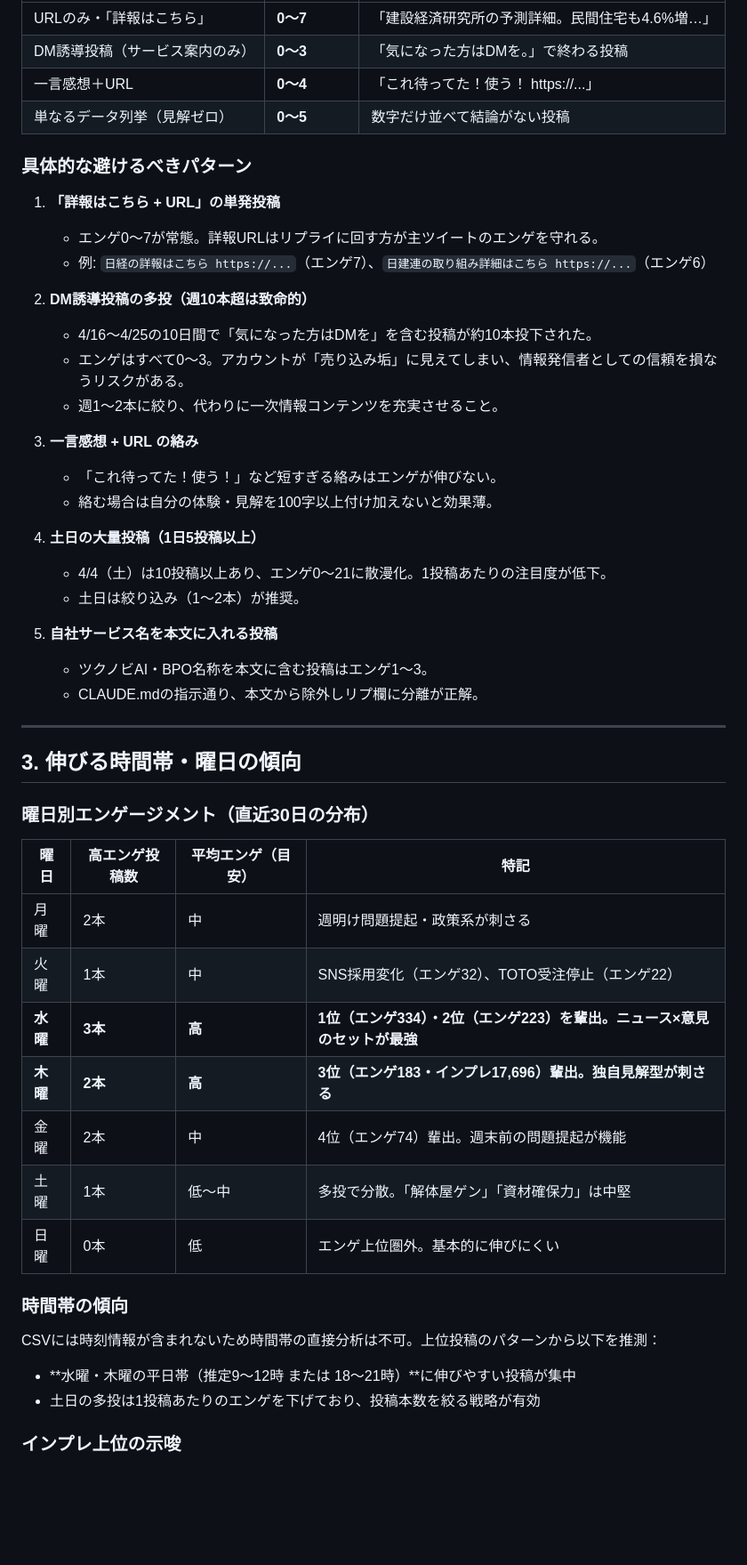
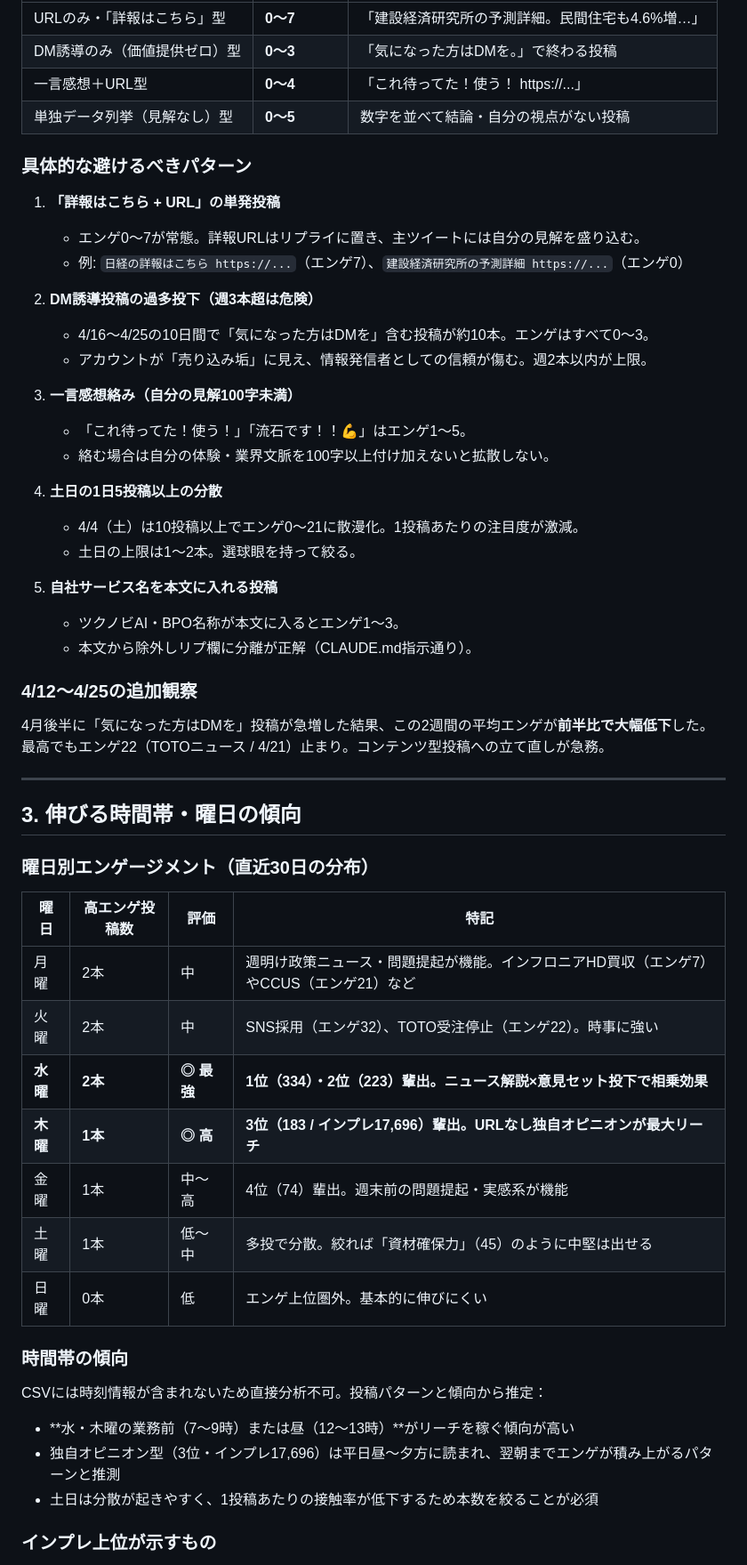
Before and after one commit to nittaakihiro/x-auto-post, a Markdown page: data/analytics/weekly_summary.md, the part around one of its changes. Shown at 89% size. Drawn GitHub-style; blank space fills up the shorter version.

Commit message:
analytics: weekly summary 2026-05-03
https://claude.ai/code/session_01Uec7zsXPGB3Au5PaF746qL

```diff
--- a/data/analytics/weekly_summary.md
+++ b/data/analytics/weekly_summary.md
@@ -62,31 +62,34 @@
 |----|-----------|--------|
-| URLのみ・「詳報はこちら」 | **0〜7** | 「建設経済研究所の予測詳細。民間住宅も4.6%増…」 |
-| DM誘導投稿（サービス案内のみ） | **0〜3** | 「気になった方はDMを。」で終わる投稿 |
-| 一言感想＋URL | **0〜4** | 「これ待ってた！使う！ https://...」 |
-| 単なるデータ列挙（見解ゼロ） | **0〜5** | 数字だけ並べて結論がない投稿 |
+| URLのみ・「詳報はこちら」型 | **0〜7** | 「建設経済研究所の予測詳細。民間住宅も4.6%増…」 |
+| DM誘導のみ（価値提供ゼロ）型 | **0〜3** | 「気になった方はDMを。」で終わる投稿 |
+| 一言感想＋URL型 | **0〜4** | 「これ待ってた！使う！ https://...」 |
+| 単独データ列挙（見解なし）型 | **0〜5** | 数字を並べて結論・自分の視点がない投稿 |
 
 ### 具体的な避けるべきパターン
 
 1. **「詳報はこちら + URL」の単発投稿**
-   - エンゲ0〜7が常態。詳報URLはリプライに回す方が主ツイートのエンゲを守れる。
-   - 例: `日経の詳報はこちら https://...`（エンゲ7）、`日建連の取り組み詳細はこちら https://...`（エンゲ6）
+   - エンゲ0〜7が常態。詳報URLはリプライに置き、主ツイートには自分の見解を盛り込む。
+   - 例: `日経の詳報はこちら https://...`（エンゲ7）、`建設経済研究所の予測詳細 https://...`（エンゲ0）
 
-2. **DM誘導投稿の多投（週10本超は致命的）**
-   - 4/16〜4/25の10日間で「気になった方はDMを」を含む投稿が約10本投下された。
-   - エンゲはすべて0〜3。アカウントが「売り込み垢」に見えてしまい、情報発信者としての信頼を損なうリスクがある。
-   - 週1〜2本に絞り、代わりに一次情報コンテンツを充実させること。
+2. **DM誘導投稿の過多投下（週3本超は危険）**
+   - 4/16〜4/25の10日間で「気になった方はDMを」含む投稿が約10本。エンゲはすべて0〜3。
+   - アカウントが「売り込み垢」に見え、情報発信者としての信頼が傷む。週2本以内が上限。
 
-3. **一言感想 + URL の絡み**
-   - 「これ待ってた！使う！」など短すぎる絡みはエンゲが伸びない。
-   - 絡む場合は自分の体験・見解を100字以上付け加えないと効果薄。
+3. **一言感想絡み（自分の見解100字未満）**
+   - 「これ待ってた！使う！」「流石です！！💪」はエンゲ1〜5。
+   - 絡む場合は自分の体験・業界文脈を100字以上付け加えないと拡散しない。
 
-4. **土日の大量投稿（1日5投稿以上）**
-   - 4/4（土）は10投稿以上あり、エンゲ0〜21に散漫化。1投稿あたりの注目度が低下。
-   - 土日は絞り込み（1〜2本）が推奨。
+4. **土日の1日5投稿以上の分散**
+   - 4/4（土）は10投稿以上でエンゲ0〜21に散漫化。1投稿あたりの注目度が激減。
+   - 土日の上限は1〜2本。選球眼を持って絞る。
 
 5. **自社サービス名を本文に入れる投稿**
-   - ツクノビAI・BPO名称を本文に含む投稿はエンゲ1〜3。
-   - CLAUDE.mdの指示通り、本文から除外しリプ欄に分離が正解。
+   - ツクノビAI・BPO名称が本文に入るとエンゲ1〜3。
+   - 本文から除外しリプ欄に分離が正解（CLAUDE.md指示通り）。
+
+### 4/12〜4/25の追加観察
+
+4月後半に「気になった方はDMを」投稿が急増した結果、この2週間の平均エンゲが**前半比で大幅低下**した。最高でもエンゲ22（TOTOニュース / 4/21）止まり。コンテンツ型投稿への立て直しが急務。
 
 ---
 
@@ -94,22 +97,23 @@
 
 ### 曜日別エンゲージメント（直近30日の分布）
 
-| 曜日 | 高エンゲ投稿数 | 平均エンゲ（目安） | 特記 |
-|------|--------------|----------------|------|
-| 月曜 | 2本 | 中 | 週明け問題提起・政策系が刺さる |
-| 火曜 | 1本 | 中 | SNS採用変化（エンゲ32）、TOTO受注停止（エンゲ22） |
-| **水曜** | **3本** | **高** | **1位（エンゲ334）・2位（エンゲ223）を輩出。ニュース×意見のセットが最強** |
-| **木曜** | **2本** | **高** | **3位（エンゲ183・インプレ17,696）輩出。独自見解型が刺さる** |
-| 金曜 | 2本 | 中 | 4位（エンゲ74）輩出。週末前の問題提起が機能 |
-| 土曜 | 1本 | 低〜中 | 多投で分散。「解体屋ゲン」「資材確保力」は中堅 |
+| 曜日 | 高エンゲ投稿数 | 評価 | 特記 |
+|------|--------------|------|------|
+| 月曜 | 2本 | 中 | 週明け政策ニュース・問題提起が機能。インフロニアHD買収（エンゲ7）やCCUS（エンゲ21）など |
+| 火曜 | 2本 | 中 | SNS採用（エンゲ32）、TOTO受注停止（エンゲ22）。時事に強い |
+| **水曜** | **2本** | **◎ 最強** | **1位（334）・2位（223）輩出。ニュース解説×意見セット投下で相乗効果** |
+| **木曜** | **1本** | **◎ 高** | **3位（183 / インプレ17,696）輩出。URLなし独自オピニオンが最大リーチ** |
+| 金曜 | 1本 | 中〜高 | 4位（74）輩出。週末前の問題提起・実感系が機能 |
+| 土曜 | 1本 | 低〜中 | 多投で分散。絞れば「資材確保力」（45）のように中堅は出せる |
 | 日曜 | 0本 | 低 | エンゲ上位圏外。基本的に伸びにくい |
 
 ### 時間帯の傾向
 
-CSVには時刻情報が含まれないため時間帯の直接分析は不可。上位投稿のパターンから以下を推測：
+CSVには時刻情報が含まれないため直接分析不可。投稿パターンと傾向から推定：
 
-- **水曜・木曜の平日帯（推定9〜12時 または 18〜21時）**に伸びやすい投稿が集中
-- 土日の多投は1投稿あたりのエンゲを下げており、投稿本数を絞る戦略が有効
+- **水・木曜の業務前（7〜9時）または昼（12〜13時）**がリーチを稼ぐ傾向が高い
+- 独自オピニオン型（3位・インプレ17,696）は平日昼〜夕方に読まれ、翌朝までエンゲが積み上がるパターンと推測
+- 土日は分散が起きやすく、1投稿あたりの接触率が低下するため本数を絞ることが必須
 
-### インプレ上位の示唆
+### インプレ上位が示すもの
 
```
Also changed, not shown: other parts of data/analytics/weekly_summary.md (+57 -57 lines).
